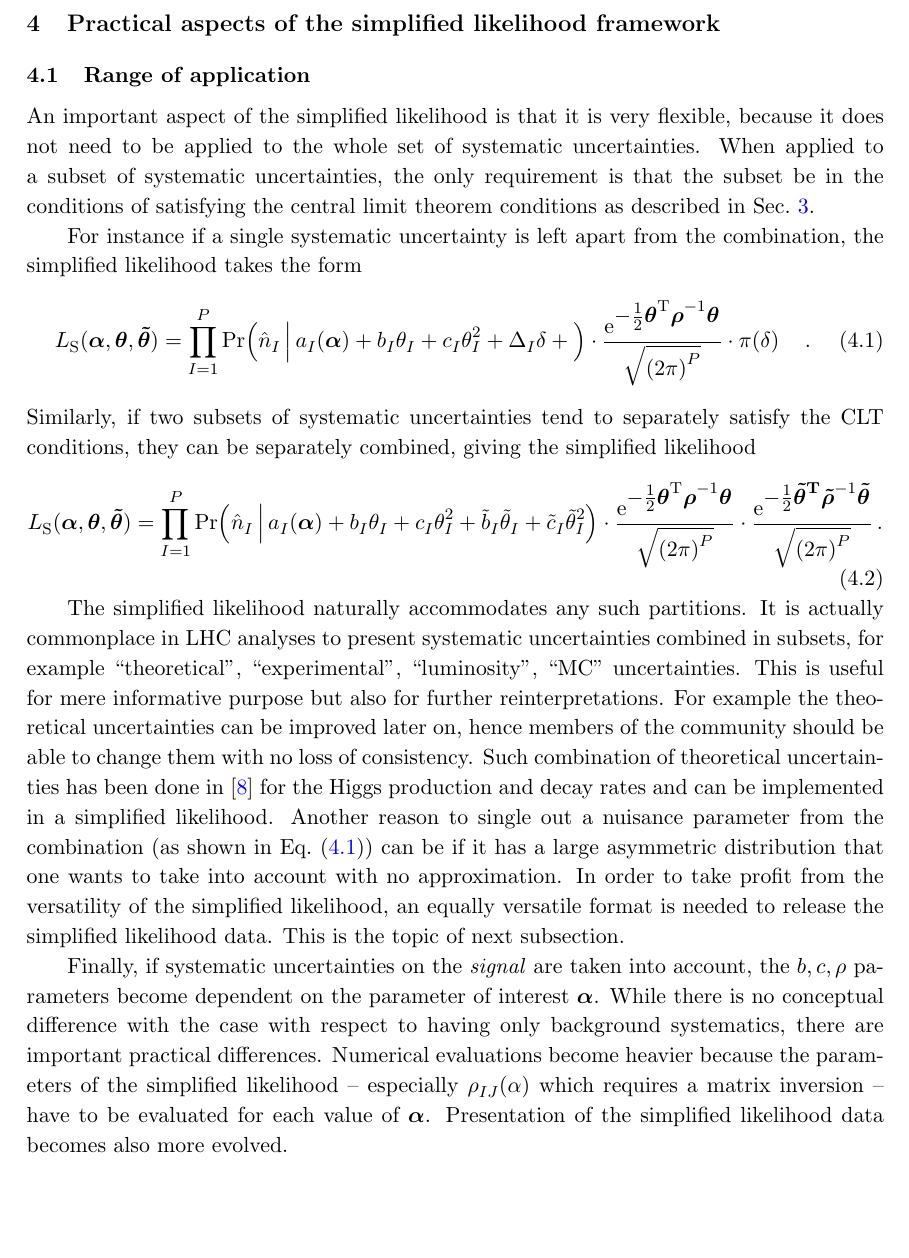
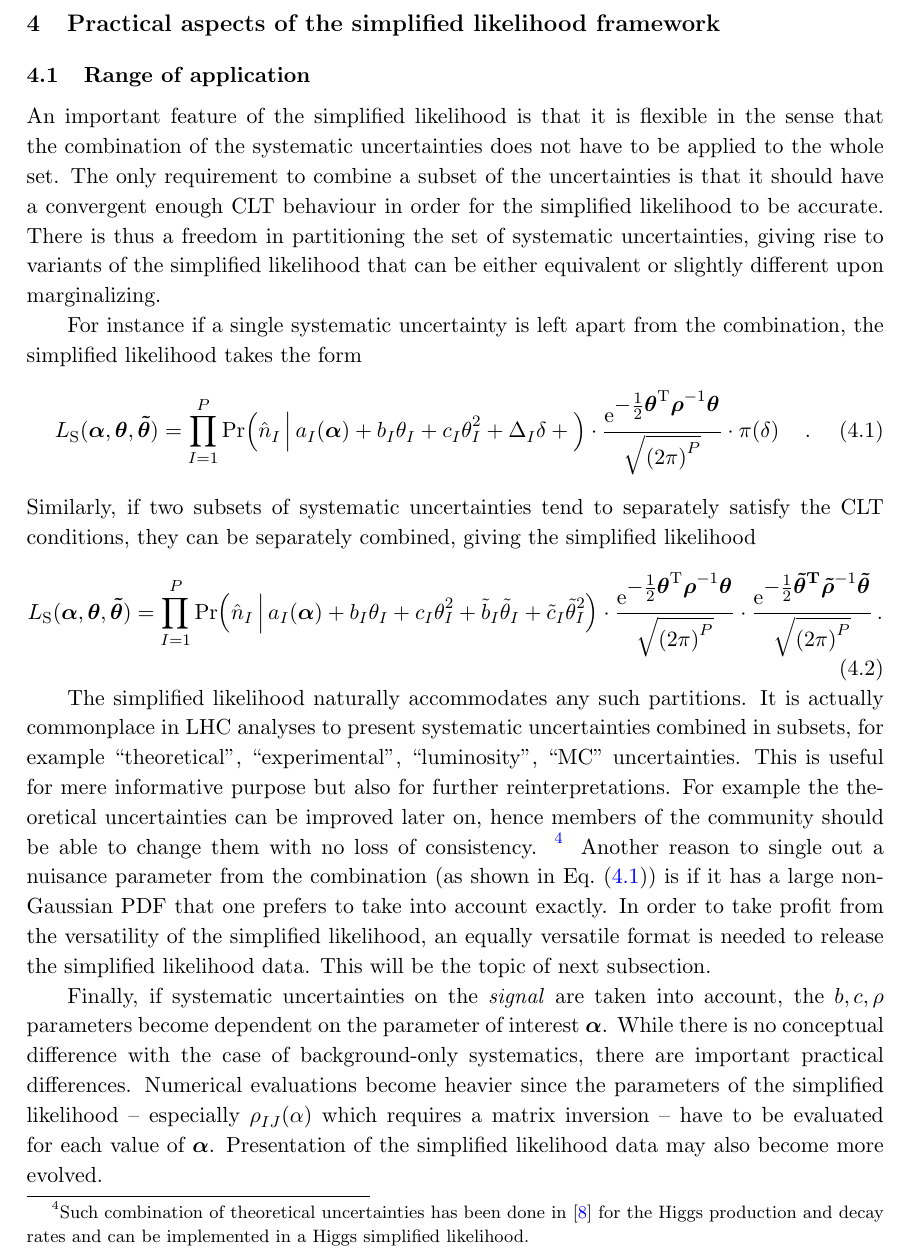
Before and after one commit to nucleosynthesis/SL-paper, a LaTeX paper (Draft/SL1.tex): part of page 10 of 23 before the commit and part of page 10 of 24 after it, cut so that both start at the same text, the shorter picture padded with empty space. Compiled offline with pdfLaTeX.

Commit message:
Exchanged Sec 4 and 5, expanded Sec. 4...

```diff
--- a/Draft/SL1.tex
+++ b/Draft/SL1.tex
@@ -504,7 +504,10 @@ The normal approximation for a Poisson and a log-normal distribution. Black curv
 
 \subsection{Range of application}
 
-An important aspect of the simplified likelihood is that it is very flexible, because it does not need to be applied to the whole set of systematic uncertainties.  When applied to a subset of systematic uncertainties, the only requirement is that the subset be in the conditions of satisfying the central limit theorem conditions as described in Sec.~\ref{se:SL_theory}.
+An important feature of the simplified likelihood is that it is flexible in the sense that the combination of the systematic uncertainties does not have to be applied to the whole set.  The only requirement to combine a subset of the  uncertainties is that it should have a convergent enough  CLT behaviour in order  for the simplified likelihood to be accurate. There is thus a freedom in partitioning the set of systematic uncertainties, giving rise to variants of the simplified likelihood that can be either equivalent or slightly different upon  marginalizing.
+
+
+% described in Sec.~\ref{se:SL_theory}.
 
 
 
@@ -525,12 +528,12 @@ Similarly, if two subsets of systematic uncertainties tend to  separately satisf
 
 The simplified likelihood naturally accommodates any such partitions. It is actually  commonplace in LHC analyses   to present systematic uncertainties combined in subsets, for example ``theoretical'', ``experimental'', ``luminosity'', ``MC'' uncertainties. This is useful for mere informative purpose but also for further reinterpretations.
 For example the theoretical uncertainties can be improved later on, hence members of the community should be able to change them
- with no loss of consistency. Such combination of theoretical uncertainties  has been done in \cite{Arbey:2016kqi}  for the Higgs production and decay rates and can be implemented in a simplified likelihood.
+ with no loss of consistency. \footnote{Such combination of theoretical uncertainties  has been done in \cite{Arbey:2016kqi}  for the Higgs production and decay rates and can be implemented in a Higgs simplified likelihood.}
 Another reason to single out a nuisance parameter  from the combination (as shown in Eq.~\eqref{eq:SL_variants1})
-can  be if it has a large asymmetric distribution that one wants to take into account with no approximation.
-In order to take profit from the  versatility of the simplified likelihood, an equally  versatile format is needed to release the simplified likelihood data. This is the topic of next subsection.
+is if it has a large non-Gaussian PDF that one prefers to take into account exactly.
+In order to take profit from the  versatility of the simplified likelihood, an equally  versatile format is needed to release the simplified likelihood data. This will be the topic of next subsection.
 
-Finally, if systematic uncertainties on the \textit{signal} are taken into account, the $b,c,\rho$ parameters  become dependent on the parameter of interest ${\bm \alpha}$. While there is no conceptual difference with the case with respect to having only background systematics, there are important practical differences. Numerical evaluations  become heavier  because the parameters of the simplified likelihood -- especially $\rho_{IJ}(\alpha)$ which requires a matrix inversion -- have to be evaluated for each value of ${\bm \alpha}$. Presentation of the simplified likelihood data becomes also more evolved.
+Finally, if systematic uncertainties on the \textit{signal} are taken into account, the $b,c,\rho$ parameters  become dependent on the parameter of interest ${\bm \alpha}$. While there is no conceptual difference with the case  of background-only systematics, there are important practical differences. Numerical evaluations  become heavier  since  the parameters of the simplified likelihood -- especially $\rho_{IJ}(\alpha)$ which requires a matrix inversion -- have to be evaluated for each value of ${\bm \alpha}$. Presentation of the simplified likelihood data may also become more evolved.
 
 
 %\section{Presentation of Simplified Likelihood data}
```
Also changed, not shown: Draft/SL1.pdf, Draft/SL1.tex (4 more changed lines), 3 other files.
